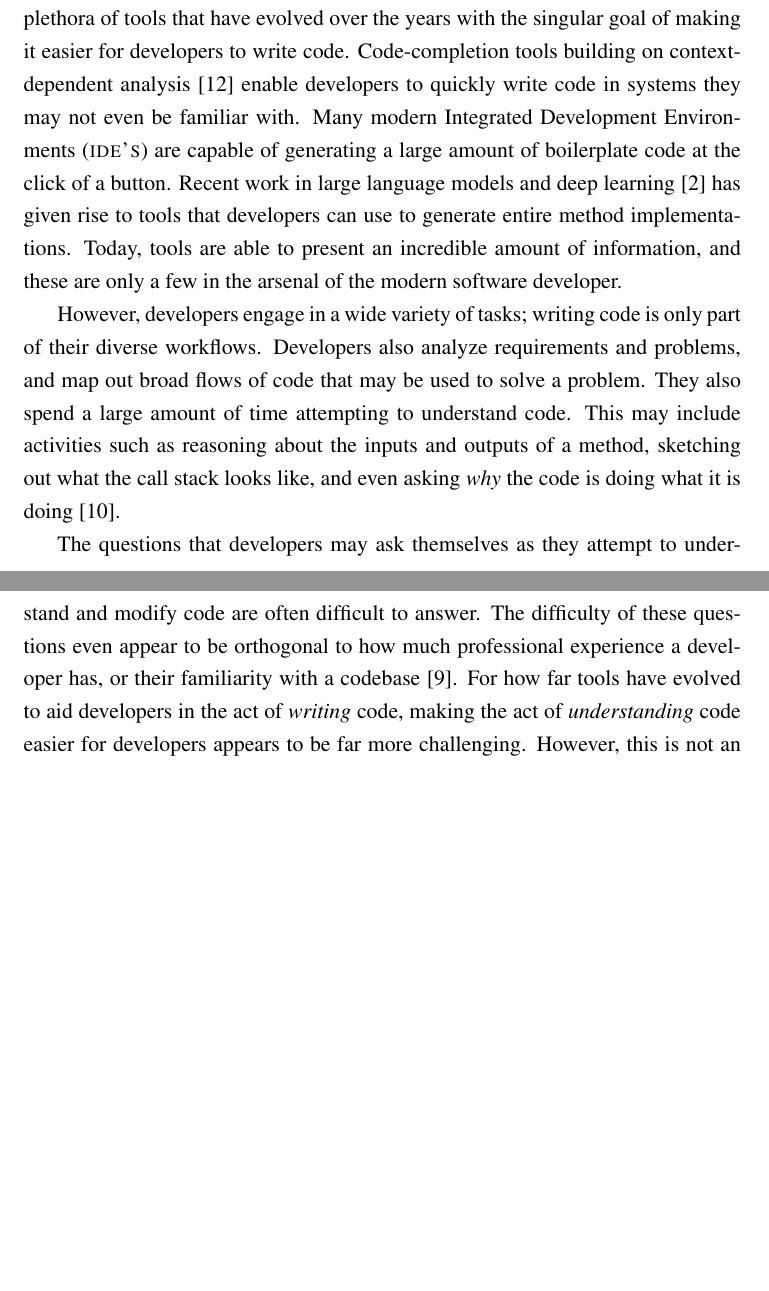
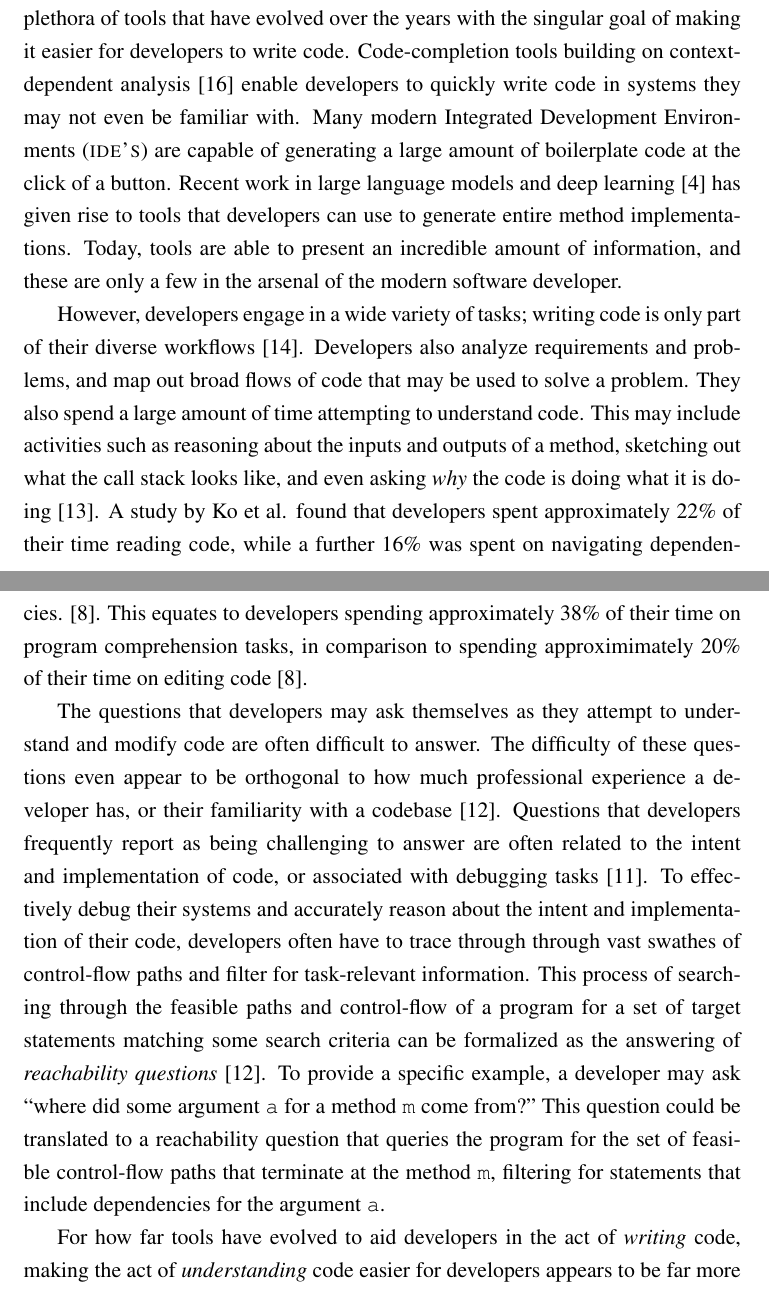
Before and after one commit to jyoo980/thesis, a LaTeX thesis (diss.tex, which reads intro.tex): two parts of pages 13 and 14 of 26, joined at a grey line, cut so that both start at the same text, the shorter picture padded with empty space. Compiled offline with pdfLaTeX.

Commit message:
Introducing reachability questions in the Intro (prev Related Work)
  * Need to rework the related work section on reach q., since I now introduce
    them much earlier.
  * Adding a citation for Java's popularity (SO Developer Survey 2021,
    JetBrains).
  * Adding a citation for how developer workflows are diverse.

```diff
--- a/intro.tex
+++ b/intro.tex
@@ -26,19 +26,45 @@ Today, tools are able to present an incredible amount of information, and these
 are only a few in the arsenal of the modern software developer.
 
 \par However, developers engage in a wide variety of tasks;
-writing code is only part of their diverse workflows.
+writing code is only part of their diverse workflows
+\cite{meyer-2017-work-life}.
 Developers also analyze requirements and problems, and map out broad flows of
 code that may be used to solve a problem.
 They also spend a large amount of time attempting to understand code.
 This may include activities such as reasoning about the inputs and outputs of
 a method, sketching out what the call stack looks like, and even asking
 \emph{why} the code is doing what it is doing \cite{latoza-2006-mental-models}.
+A study by Ko et al. found that developers spent approximately 22\% of their
+time reading code, while a further 16\% was spent on navigating dependencies.
+\cite{ko-2005-eliciting-design}.
+This equates to developers spending approximately 38\% of their time on
+program comprehension tasks, in comparison to spending approximimately 20\% of
+their time on editing code \cite{ko-2005-eliciting-design}.
 
 \par The questions that developers may ask themselves as they attempt to
 understand and modify code are often difficult to answer.
 The difficulty of these questions even appear to be orthogonal to how much
 professional experience a developer has, or their familiarity with a codebase
 \cite{latoza-2010-reach}.
+Questions that developers frequently report as being challenging to answer are
+often related to the intent and implementation of code, or associated with
+debugging tasks \cite{latoza-2010-hard-questions}.
+To effectively debug their systems and accurately reason about the
+intent and implementation of their code, developers often have to trace through
+through vast swathes of control-flow paths and filter for task-relevant
+information.
+This process of searching through the feasible paths and control-flow of a
+program for a set of target statements matching some search criteria can be
+formalized as the answering of \emph{reachability questions}
+\cite{latoza-2010-reach}.
+To provide a specific example, a developer may ask ``where did some argument
+\texttt{a} for a method \texttt{m} come from?"
+This question could be translated to a reachability question that queries the
+program for the set of feasible control-flow paths that terminate at the
+method \texttt{m}, filtering for statements that include dependencies for
+the argument \texttt{a}.
+
+% TODO: push this sentence toward the end.
 For how far tools have evolved to aid developers in the act of \emph{writing}
 code, making the act of \emph{understanding} code easier for developers
 appears to be far more challenging.
```
Also changed, not shown: biblio.bib (+29 -4 lines), relatedwork.tex (+1 -0 lines), survey.tex (+2 -3 lines).
